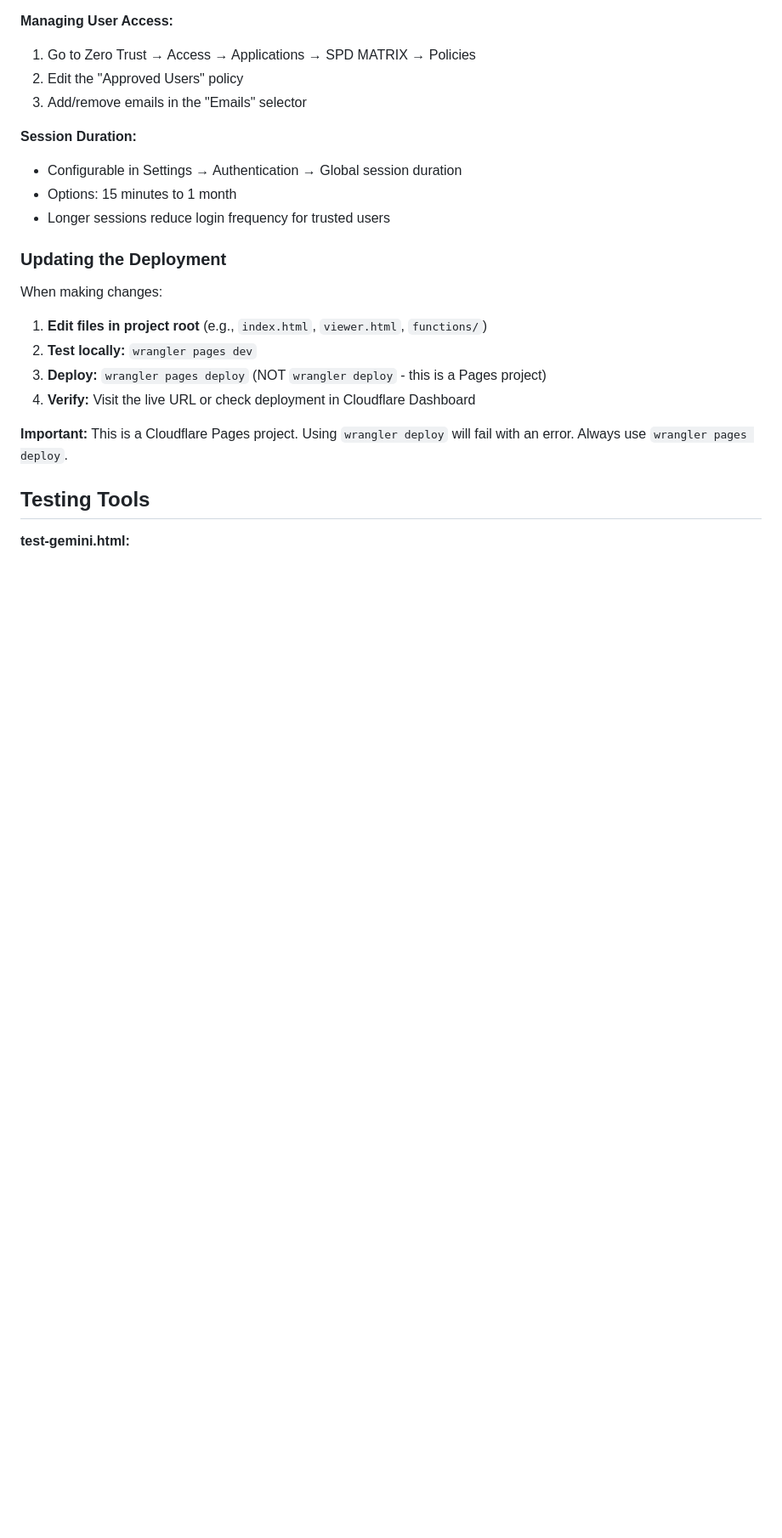
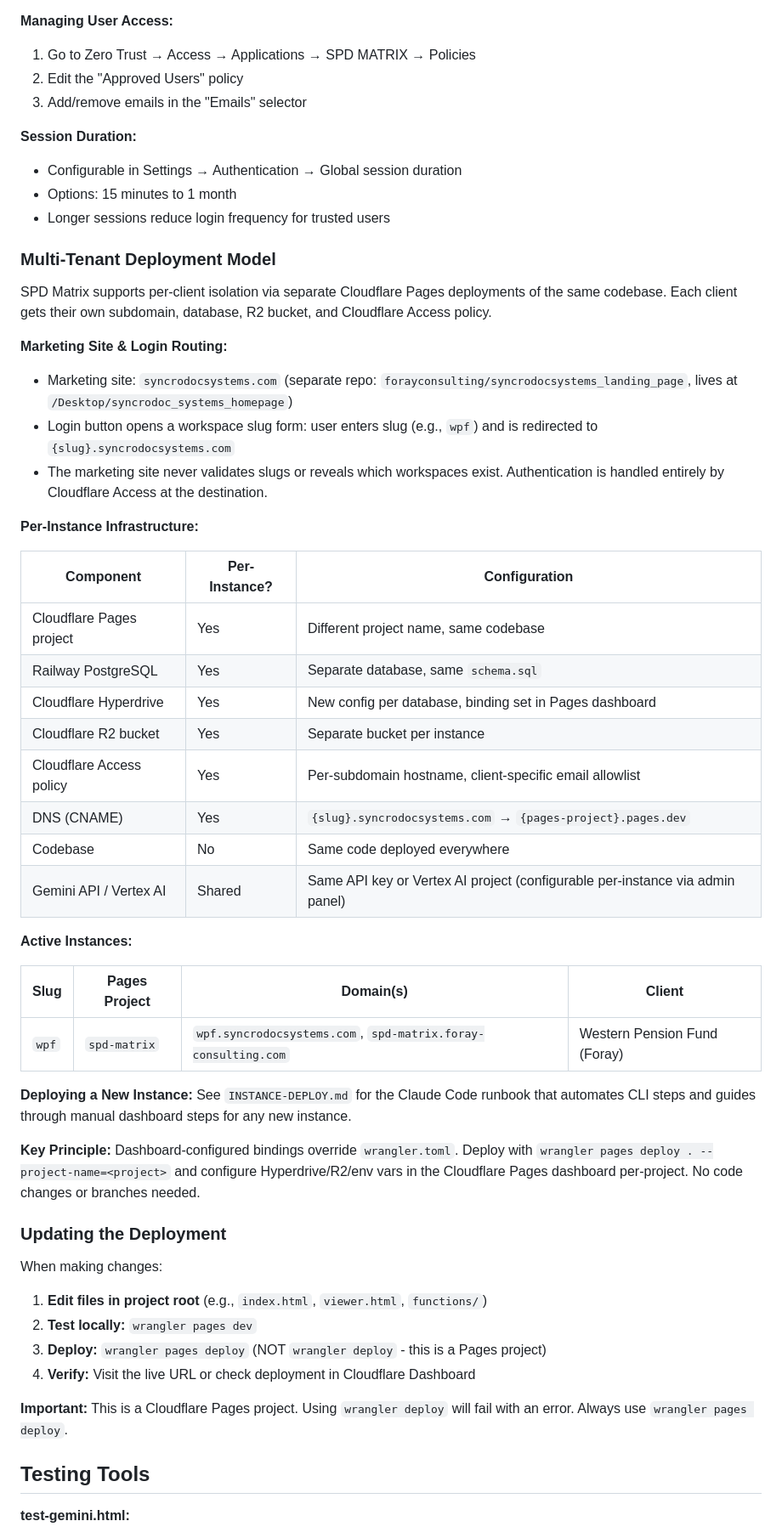
Before and after one commit to forayconsulting/spd_comparison, a Markdown page: CLAUDE.md, the part around the change. Shown at 85% size. Drawn GitHub-style; blank space fills up the shorter version.

```diff
--- a/CLAUDE.md
+++ b/CLAUDE.md
@@ -1102,6 +1102,39 @@ The email allowlist policy works with any identity provider - users authenticate
 - Options: 15 minutes to 1 month
 - Longer sessions reduce login frequency for trusted users
 
+### Multi-Tenant Deployment Model
+
+SPD Matrix supports per-client isolation via separate Cloudflare Pages deployments of the same codebase. Each client gets their own subdomain, database, R2 bucket, and Cloudflare Access policy.
+
+**Marketing Site & Login Routing:**
+- Marketing site: `syncrodocsystems.com` (separate repo: `forayconsulting/syncrodocsystems_landing_page`, lives at `/Desktop/syncrodoc_systems_homepage`)
+- Login button opens a workspace slug form: user enters slug (e.g., `wpf`) and is redirected to `{slug}.syncrodocsystems.com`
+- The marketing site never validates slugs or reveals which workspaces exist. Authentication is handled entirely by Cloudflare Access at the destination.
+
+**Per-Instance Infrastructure:**
+
+| Component | Per-Instance? | Configuration |
+|-----------|--------------|---------------|
+| Cloudflare Pages project | Yes | Different project name, same codebase |
+| Railway PostgreSQL | Yes | Separate database, same `schema.sql` |
+| Cloudflare Hyperdrive | Yes | New config per database, binding set in Pages dashboard |
+| Cloudflare R2 bucket | Yes | Separate bucket per instance |
+| Cloudflare Access policy | Yes | Per-subdomain hostname, client-specific email allowlist |
+| DNS (CNAME) | Yes | `{slug}.syncrodocsystems.com` → `{pages-project}.pages.dev` |
+| Codebase | No | Same code deployed everywhere |
+| Gemini API / Vertex AI | Shared | Same API key or Vertex AI project (configurable per-instance via admin panel) |
+
+**Active Instances:**
+
+| Slug | Pages Project | Domain(s) | Client |
+|------|--------------|-----------|--------|
+| `wpf` | `spd-matrix` | `wpf.syncrodocsystems.com`, `spd-matrix.foray-consulting.com` | Western Pension Fund (Foray) |
+
+**Deploying a New Instance:**
+See `INSTANCE-DEPLOY.md` for the Claude Code runbook that automates CLI steps and guides through manual dashboard steps for any new instance.
+
+**Key Principle:** Dashboard-configured bindings override `wrangler.toml`. Deploy with `wrangler pages deploy . --project-name=<project>` and configure Hyperdrive/R2/env vars in the Cloudflare Pages dashboard per-project. No code changes or branches needed.
+
 ### Updating the Deployment
 
 When making changes:
```
Also changed, not shown: INSTANCE-DEPLOY.md (added, +367 -0 lines).
